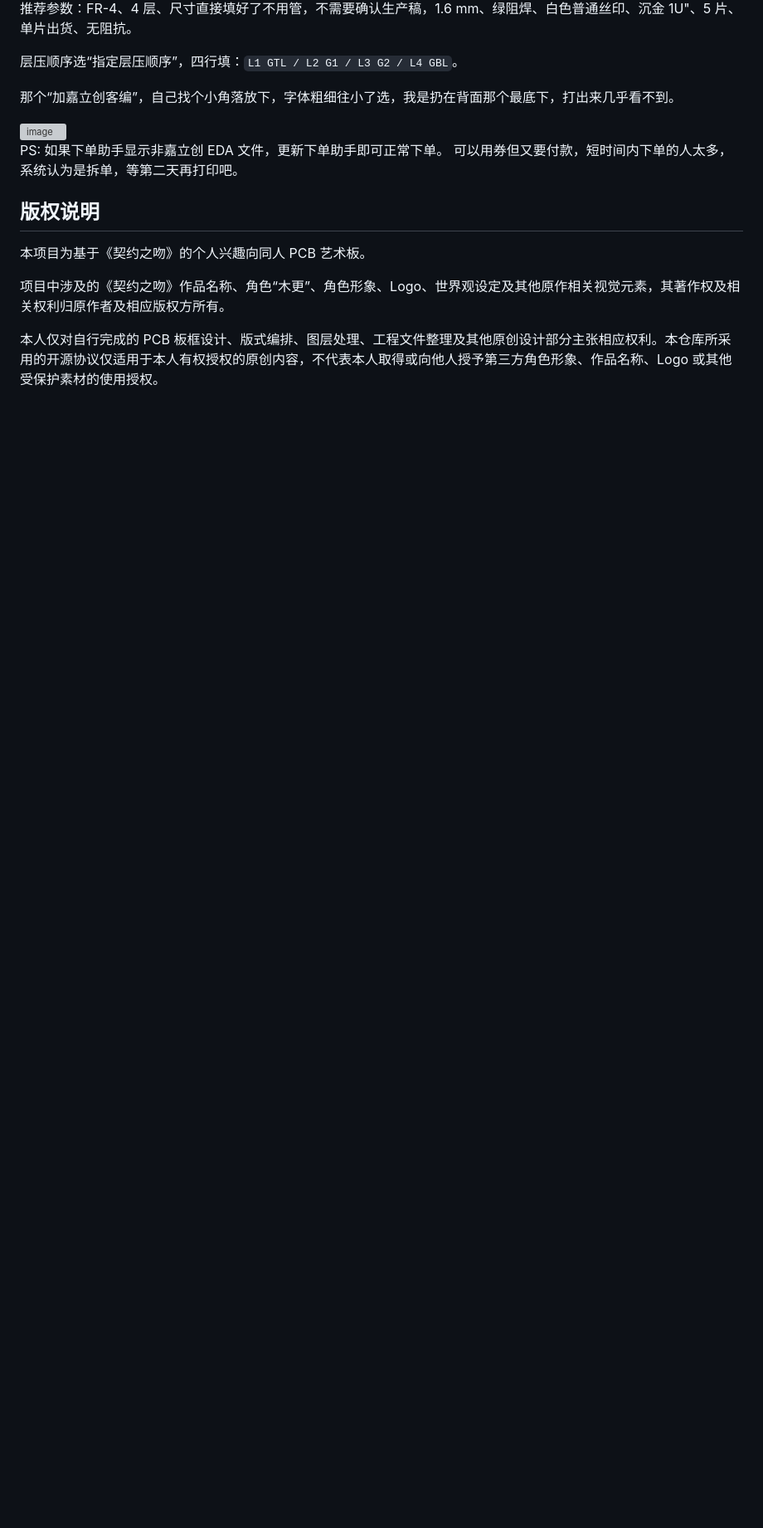
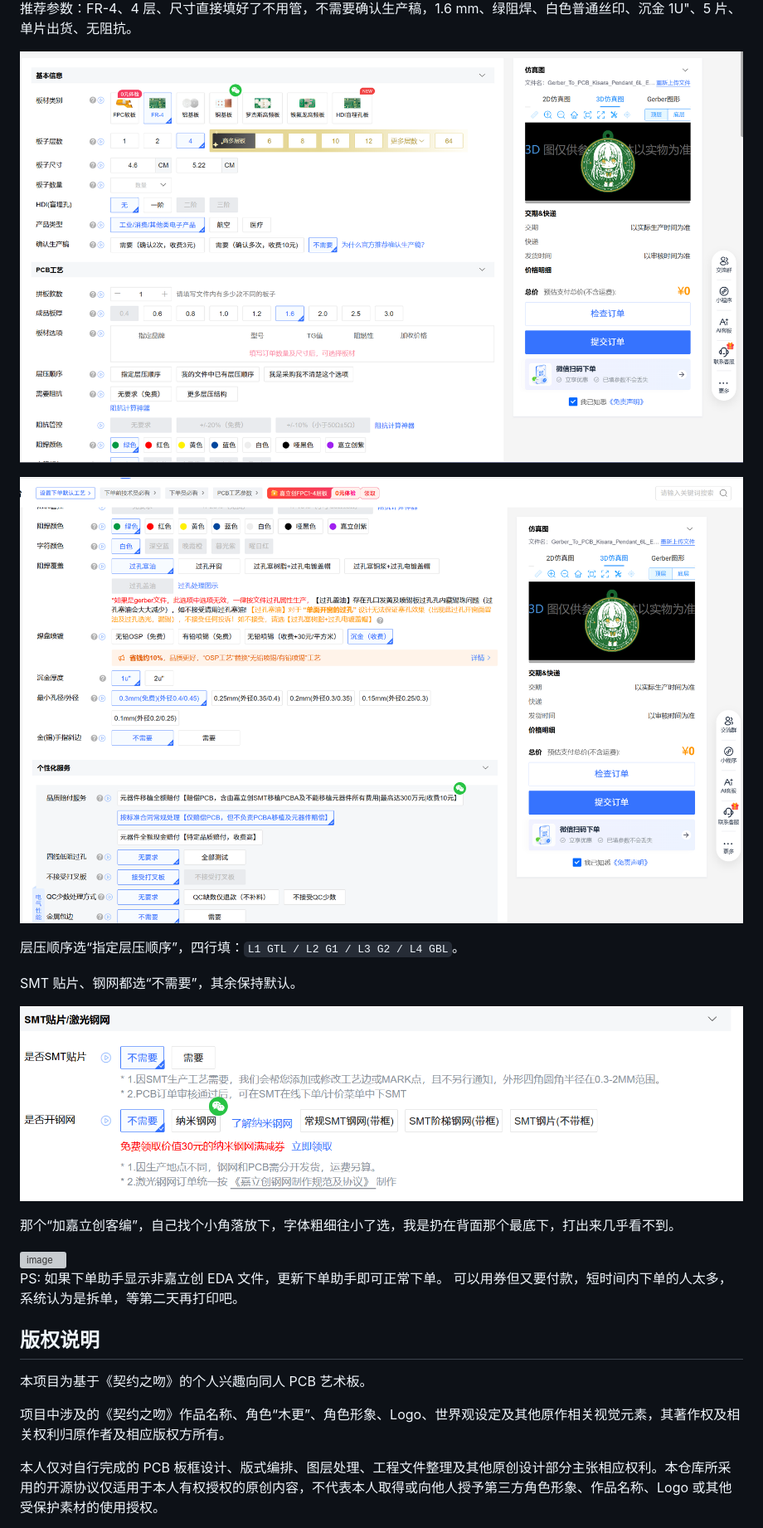
Before and after one commit to wuyuyang666666/kisara-pcb-pendant, a Markdown page: 制作过程.md, the part around one of its changes. Shown at 83% size. Rendered like a GitHub page; pictures changed too: assets/guide/06-order-basic.png (added), assets/guide/07-order-process.png (added), assets/guide/08-order-smt.png (added); blank space fills up the shorter version; grey boxes are pictures that could not be loaded.

```diff
--- a/制作过程.md
+++ b/制作过程.md
@@ -30,6 +28,14 @@
 推荐参数：FR-4、4 层、尺寸直接填好了不用管，不需要确认生产稿，1.6 mm、绿阻焊、白色普通丝印、沉金 1U"、5 片、单片出货、无阻抗。
 
+![基本参数](assets/guide/06-order-basic.png)
+
+![工艺参数](assets/guide/07-order-process.png)
+
 层压顺序选“指定层压顺序”，四行填：`L1 GTL / L2 G1 / L3 G2 / L4 GBL`。
+
+SMT 贴片、钢网都选“不需要”，其余保持默认。
+
+![SMT与钢网](assets/guide/08-order-smt.png)
 
 那个“加嘉立创客编”，自己找个小角落放下，字体粗细往小了选，我是扔在背面那个最底下，打出来几乎看不到。
 
```
Also changed, not shown: other parts of 制作过程.md (+7 -9 lines), assets/guide/10-coupon-list_masked.jpg (added), assets/guide/11-personal-center_masked.jpg (added), assets/guide/12-coupon-zone_masked.jpg (added).
